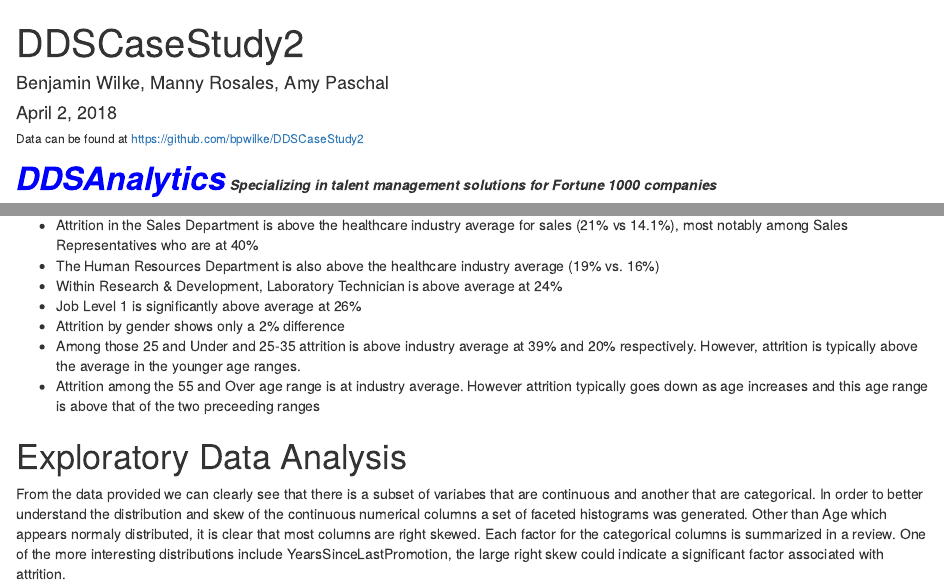
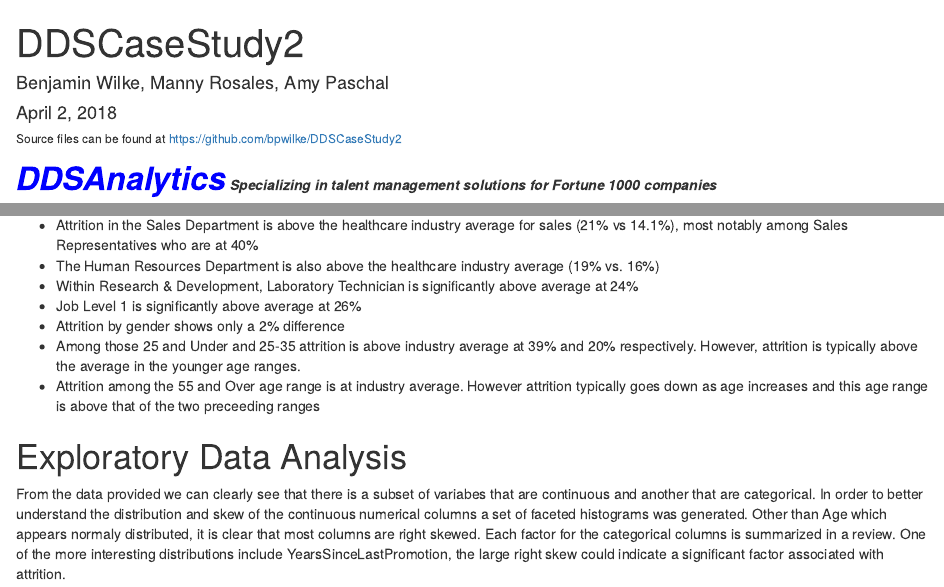
Before and after one commit to bpwilke/DDSCaseStudy2, an R Markdown document (DDS_CaseStudy2.Rmd): the page in a window 1100 px wide, from its top, and a second part further down, joined at a grey line. Rendered offline with R 4.5, knitr and Pandoc, with nearby package versions; some code elsewhere in the file could not run offline.

Commit message:
minor verbage tweaks

````diff
--- a/DDS_CaseStudy2.Rmd
+++ b/DDS_CaseStudy2.Rmd
@@ -7,7 +7,7 @@ output:
     keep_md: true
 ---
 
-###### Data can be found at https://github.com/bpwilke/DDSCaseStudy2
+###### Source files can be found at https://github.com/bpwilke/DDSCaseStudy2
 
 ```{r setup, include=FALSE}
 # Load necessary packages and ensure they are active
@@ -205,7 +205,7 @@ for (attr in attritionAttrs) {
 ## Areas of High Attrition
 * Attrition in the Sales Department is above the healthcare industry average for sales (21% vs 14.1%), most notably among Sales Representatives who are at 40%
 * The Human Resources Department is also above the healthcare industry average (19% vs. 16%)
-* Within Research & Development, Laboratory Technician is above average at 24%
+* Within Research & Development, Laboratory Technician is significantly above average at 24%
 * Job Level 1 is significantly above average at 26%
 * Attrition by gender shows only a 2% difference
 * Among those 25 and Under and 25-35 attrition is above industry average at 39% and 20% respectively. However, attrition is typically above the average in the younger age ranges.
````
